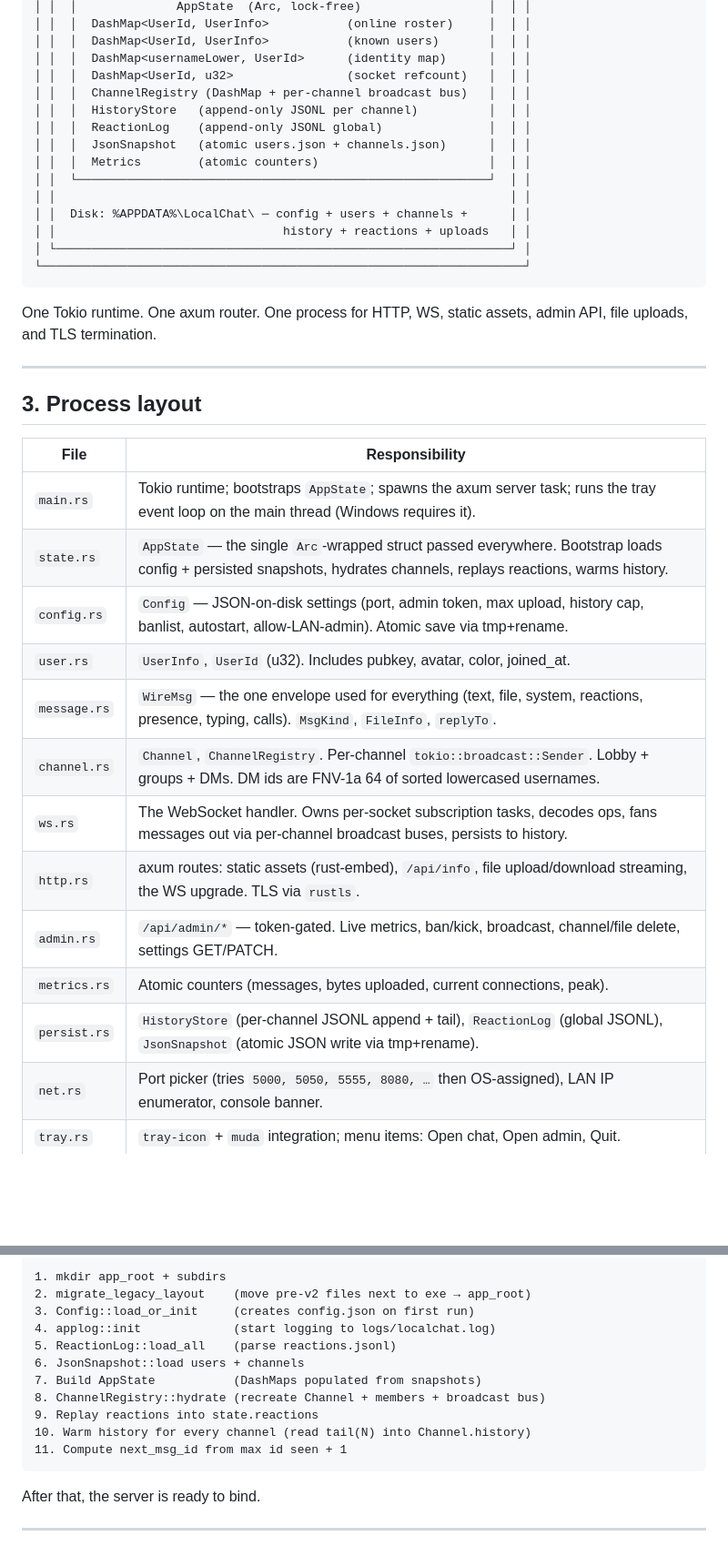
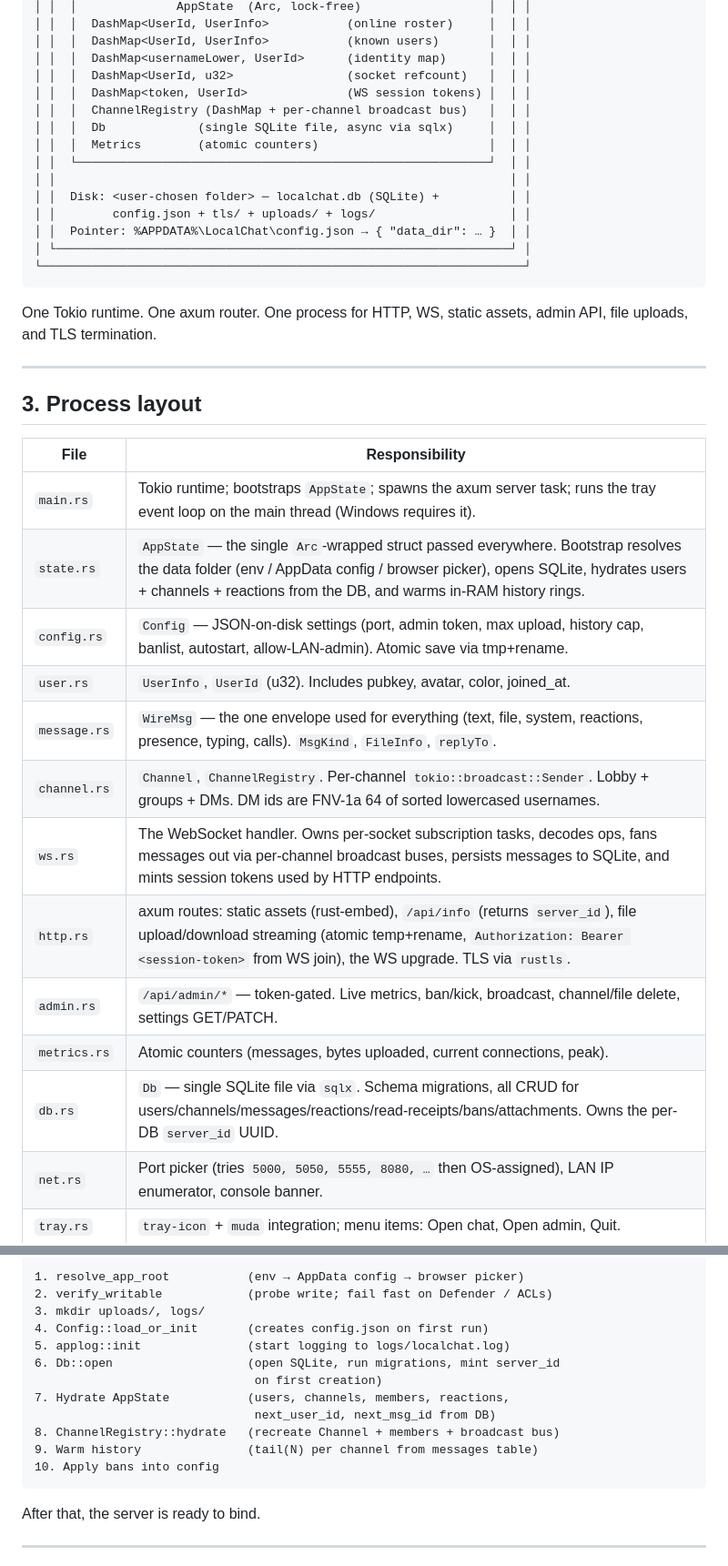
Before and after one commit to BipulRaman/LocalChat, a Markdown page: DESIGN.md, 2 parts joined by grey strips. Shown at 91% size. Drawn GitHub-style; blank space fills up the shorter version.

````diff
--- a/DESIGN.md
+++ b/DESIGN.md
@@ -49,15 +49,15 @@
 │ │  │  DashMap<UserId, UserInfo>           (known users)       │  │ │
 │ │  │  DashMap<usernameLower, UserId>      (identity map)      │  │ │
 │ │  │  DashMap<UserId, u32>                (socket refcount)   │  │ │
+│ │  │  DashMap<token, UserId>              (WS session tokens) │  │ │
 │ │  │  ChannelRegistry (DashMap + per-channel broadcast bus)   │  │ │
-│ │  │  HistoryStore   (append-only JSONL per channel)          │  │ │
-│ │  │  ReactionLog    (append-only JSONL global)               │  │ │
-│ │  │  JsonSnapshot   (atomic users.json + channels.json)      │  │ │
+│ │  │  Db             (single SQLite file, async via sqlx)     │  │ │
 │ │  │  Metrics        (atomic counters)                        │  │ │
 │ │  └──────────────────────────────────────────────────────────┘  │ │
 │ │                                                                │ │
-│ │  Disk: %APPDATA%\LocalChat\ ─ config + users + channels +      │ │
-│ │                                history + reactions + uploads   │ │
+│ │  Disk: <user-chosen folder> ─ localchat.db (SQLite) +          │ │
+│ │        config.json + tls/ + uploads/ + logs/                   │ │
+│ │  Pointer: %APPDATA%\LocalChat\config.json → { "data_dir": … }  │ │
 │ └────────────────────────────────────────────────────────────────┘ │
 └────────────────────────────────────────────────────────────────────┘
 ```
@@ -72,16 +72,16 @@ admin API, file uploads, and TLS termination.
 | File | Responsibility |
 |---|---|
 | `main.rs` | Tokio runtime; bootstraps `AppState`; spawns the axum server task; runs the tray event loop on the main thread (Windows requires it). |
-| `state.rs` | `AppState` — the single `Arc`-wrapped struct passed everywhere. Bootstrap loads config + persisted snapshots, hydrates channels, replays reactions, warms history. |
+| `state.rs` | `AppState` — the single `Arc`-wrapped struct passed everywhere. Bootstrap resolves the data folder (env / AppData config / browser picker), opens SQLite, hydrates users + channels + reactions from the DB, and warms in-RAM history rings. |
 | `config.rs` | `Config` — JSON-on-disk settings (port, admin token, max upload, history cap, banlist, autostart, allow-LAN-admin). Atomic save via tmp+rename. |
 | `user.rs` | `UserInfo`, `UserId` (u32). Includes pubkey, avatar, color, joined_at. |
 | `message.rs` | `WireMsg` — the one envelope used for everything (text, file, system, reactions, presence, typing, calls). `MsgKind`, `FileInfo`, `replyTo`. |
 | `channel.rs` | `Channel`, `ChannelRegistry`. Per-channel `tokio::broadcast::Sender`. Lobby + groups + DMs. DM ids are FNV-1a 64 of sorted lowercased usernames. |
-| `ws.rs` | The WebSocket handler. Owns per-socket subscription tasks, decodes ops, fans messages out via per-channel broadcast buses, persists to history. |
-| `http.rs` | axum routes: static assets (rust-embed), `/api/info`, file upload/download streaming, the WS upgrade. TLS via `rustls`. |
+| `ws.rs` | The WebSocket handler. Owns per-socket subscription tasks, decodes ops, fans messages out via per-channel broadcast buses, persists messages to SQLite, and mints session tokens used by HTTP endpoints. |
+| `http.rs` | axum routes: static assets (rust-embed), `/api/info` (returns `server_id`), file upload/download streaming (atomic temp+rename, `Authorization: Bearer <session-token>` from WS join), the WS upgrade. TLS via `rustls`. |
 | `admin.rs` | `/api/admin/*` — token-gated. Live metrics, ban/kick, broadcast, channel/file delete, settings GET/PATCH. |
 | `metrics.rs` | Atomic counters (messages, bytes uploaded, current connections, peak). |
-| `persist.rs` | `HistoryStore` (per-channel JSONL append + tail), `ReactionLog` (global JSONL), `JsonSnapshot` (atomic JSON write via tmp+rename). |
+| `db.rs` | `Db` — single SQLite file via `sqlx`. Schema migrations, all CRUD for users/channels/messages/reactions/read-receipts/bans/attachments. Owns the per-DB `server_id` UUID. |
 | `net.rs` | Port picker (tries `5000, 5050, 5555, 8080, …` then OS-assigned), LAN IP enumerator, console banner. |
 | `tray.rs` | `tray-icon` + `muda` integration; menu items: Open chat, Open admin, Quit. |
 | `applog.rs` | Tiny in-process log buffer + file writer (`logs/localchat.log`). |
@@ -318,16 +344,17 @@ in-RAM map is the source of truth at runtime.
 
 ```
-1. mkdir app_root + subdirs
-2. migrate_legacy_layout    (move pre-v2 files next to exe → app_root)
-3. Config::load_or_init     (creates config.json on first run)
-4. applog::init             (start logging to logs/localchat.log)
-5. ReactionLog::load_all    (parse reactions.jsonl)
-6. JsonSnapshot::load users + channels
-7. Build AppState           (DashMaps populated from snapshots)
-8. ChannelRegistry::hydrate (recreate Channel + members + broadcast bus)
-9. Replay reactions into state.reactions
-10. Warm history for every channel (read tail(N) into Channel.history)
-11. Compute next_msg_id from max id seen + 1
+1. resolve_app_root           (env → AppData config → browser picker)
+2. verify_writable            (probe write; fail fast on Defender / ACLs)
+3. mkdir uploads/, logs/
+4. Config::load_or_init       (creates config.json on first run)
+5. applog::init               (start logging to logs/localchat.log)
+6. Db::open                   (open SQLite, run migrations, mint server_id
+                               on first creation)
+7. Hydrate AppState           (users, channels, members, reactions,
+                               next_user_id, next_msg_id from DB)
+8. ChannelRegistry::hydrate   (recreate Channel + members + broadcast bus)
+9. Warm history               (tail(N) per channel from messages table)
+10. Apply bans into config
 ```
 
 After that, the server is ready to bind.
````
Also changed, not shown: other parts of DESIGN.md (+66 -40 lines), README.md (+18 -3 lines).
